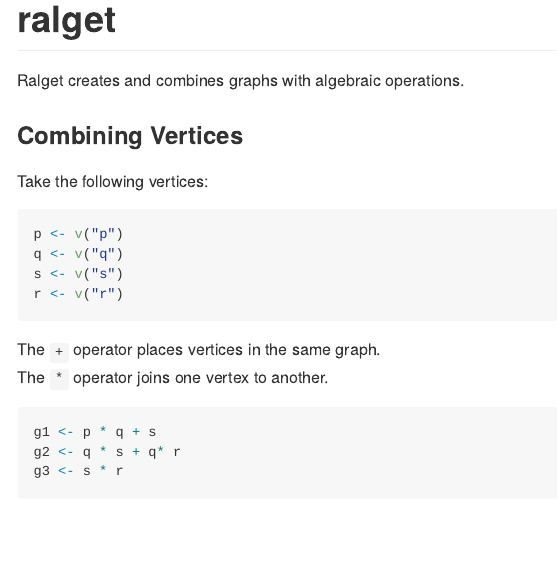
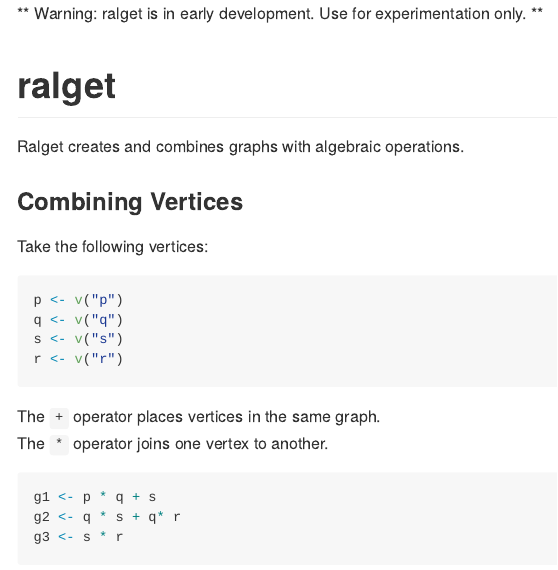
Before and after one commit to ianmoran11/ralget, an R Markdown document (README.Rmd): the page in a window 1100 px wide, from its top. The pictures show the output file README.md that the author committed with the source, drawn offline in the style of GitHub.

Commit message:
added warning

````diff
--- a/README.Rmd
+++ b/README.Rmd
@@ -14,6 +14,9 @@ knitr::opts_chunk$set(
   out.width = "100%"
 )
 ```
+
+
+** Warning: ralget is in early development. Use for experimentation only. **
 
 # ralget
 Ralget creates and combines graphs with algebraic operations.
````
Also changed, not shown: README.md.
